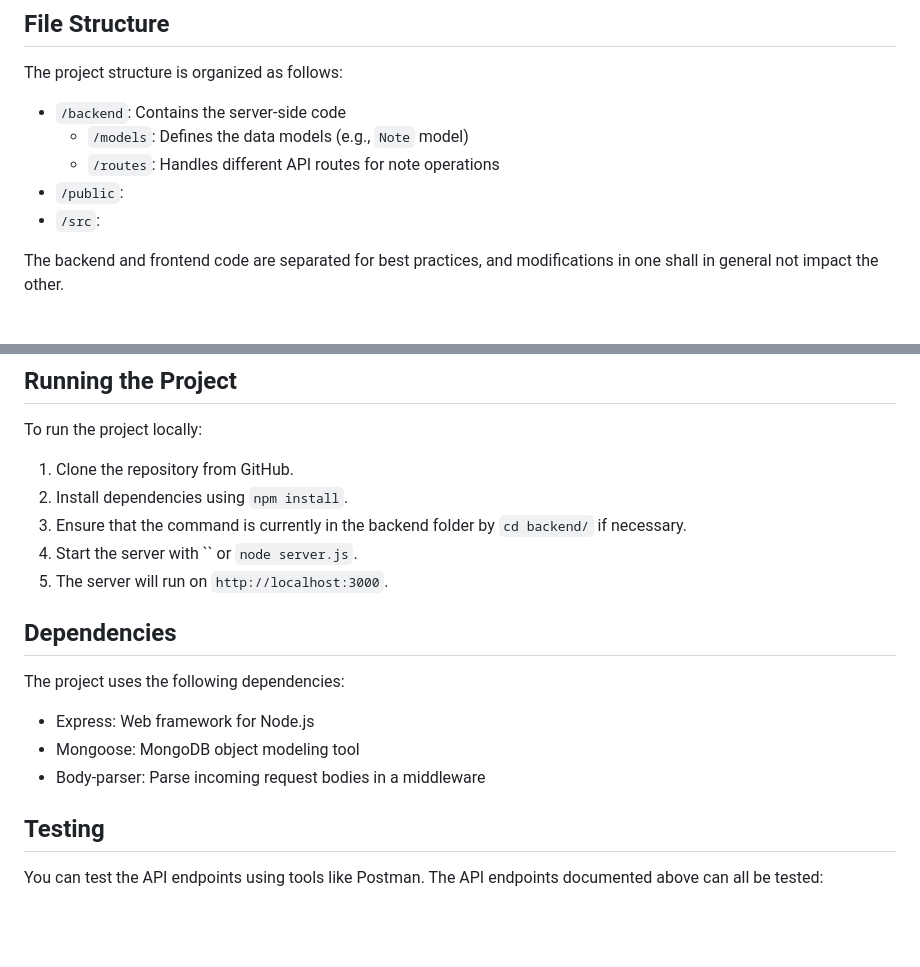
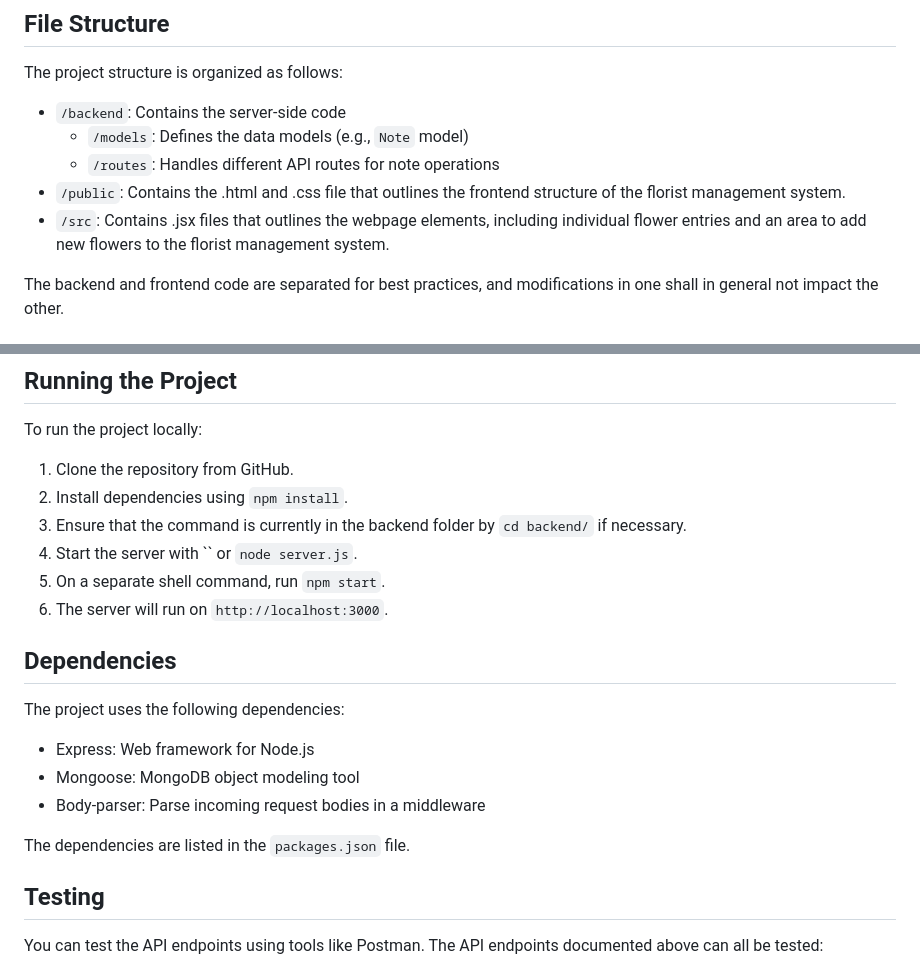
Before and after one commit to crown-of-napoleon/Florist-Database, a Markdown page: README.md, 2 parts joined by grey strips. GitHub-like rendering; blank space fills up the shorter version.

```diff
--- a/README.md
+++ b/README.md
@@ -22,8 +22,8 @@ The project structure is organized as follows:
 - `/backend`: Contains the server-side code
   - `/models`: Defines the data models (e.g., `Note` model)
   - `/routes`: Handles different API routes for note operations
-- `/public`:
-- `/src`:
+- `/public`: Contains the .html and .css file that outlines the frontend structure of the florist management system.
+- `/src`: Contains .jsx files that outlines the webpage elements, including individual flower entries and an area to add new flowers to the florist management system.
 
 The backend and frontend code are separated for best practices, and modifications in one shall in general not impact the other.
 
@@ -72,7 +72,8 @@ To run the project locally:
 2. Install dependencies using `npm install`.
 3. Ensure that the command is currently in the backend folder by  `cd backend/` if necessary.
 4. Start the server with `` or `node server.js`.
-5. The server will run on `http://localhost:3000`.
+5. On a separate shell command, run  `npm start`.
+6. The server will run on `http://localhost:3000`.
 
 ## Dependencies
 The project uses the following dependencies:
@@ -80,6 +81,7 @@ The project uses the following dependencies:
 - Mongoose: MongoDB object modeling tool
 - Body-parser: Parse incoming request bodies in a middleware
 
+The dependencies are listed in the `packages.json` file.
 
 
 ## Testing
```
